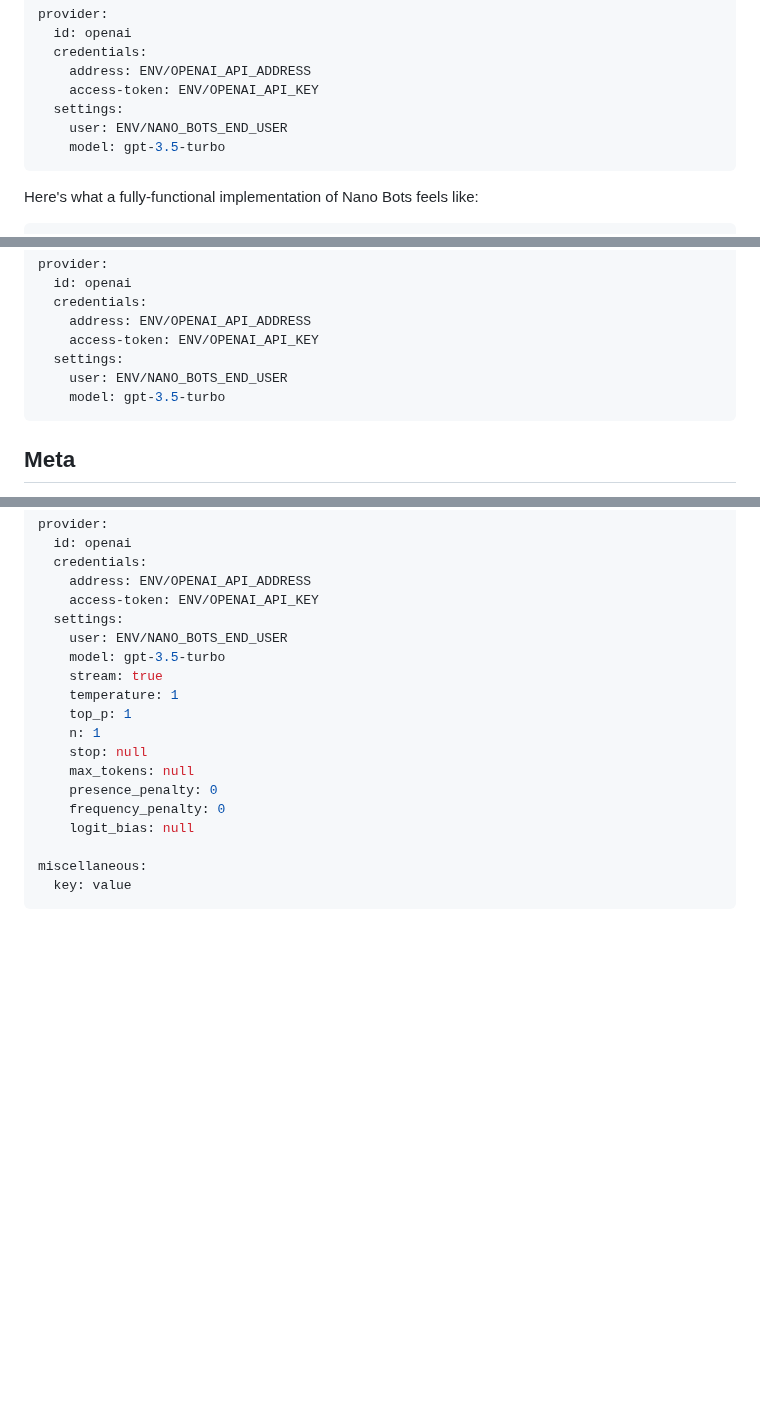
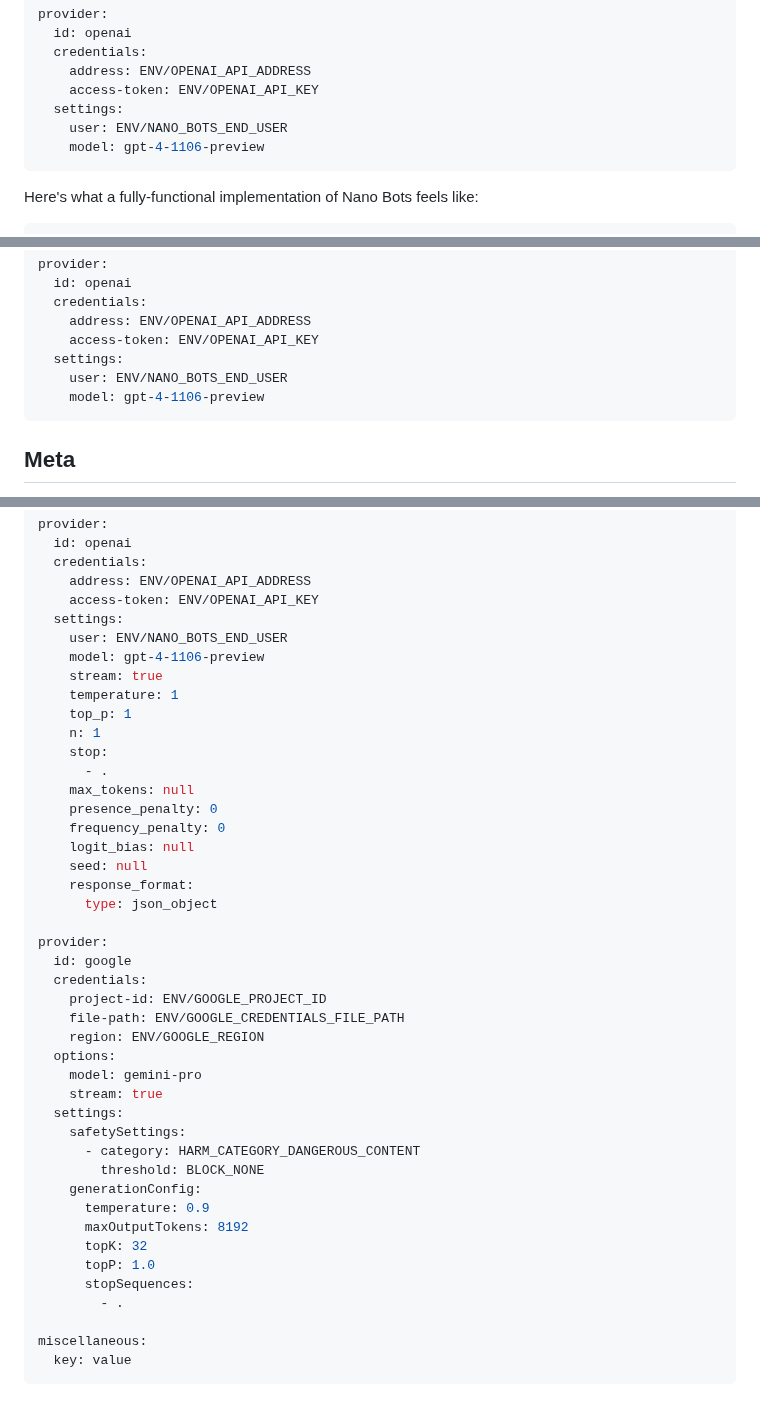
Before and after one commit to icebaker/nano-bots-spec, a Markdown page: docs/README.md, 3 parts joined by grey strips. Drawn GitHub-style; blank space fills up the shorter version.

````diff
--- a/docs/README.md
+++ b/docs/README.md
@@ -28,7 +28,7 @@ provider:
     access-token: ENV/OPENAI_API_KEY
   settings:
     user: ENV/NANO_BOTS_END_USER
-    model: gpt-3.5-turbo
+    model: gpt-4-1106-preview
 ```
 
 Here's what a fully-functional implementation of Nano Bots feels like:
@@ -143,7 +143,7 @@ provider:
     access-token: ENV/OPENAI_API_KEY
   settings:
     user: ENV/NANO_BOTS_END_USER
-    model: gpt-3.5-turbo
+    model: gpt-4-1106-preview
 ```
 
 ## Meta
@@ -1298,16 +1341,41 @@ provider:
     access-token: ENV/OPENAI_API_KEY
   settings:
     user: ENV/NANO_BOTS_END_USER
-    model: gpt-3.5-turbo
+    model: gpt-4-1106-preview
     stream: true
     temperature: 1
     top_p: 1
     n: 1
-    stop: null
+    stop:
+      - .
     max_tokens: null
     presence_penalty: 0
     frequency_penalty: 0
     logit_bias: null
+    seed: null
+    response_format:
+      type: json_object
+
+provider:
+  id: google
+  credentials:
+    project-id: ENV/GOOGLE_PROJECT_ID
+    file-path: ENV/GOOGLE_CREDENTIALS_FILE_PATH
+    region: ENV/GOOGLE_REGION
+  options:
+    model: gemini-pro
+    stream: true
+  settings:
+    safetySettings:
+      - category: HARM_CATEGORY_DANGEROUS_CONTENT
+        threshold: BLOCK_NONE
+    generationConfig:
+      temperature: 0.9
+      maxOutputTokens: 8192
+      topK: 32
+      topP: 1.0
+      stopSequences:
+        - .
 
 miscellaneous:
   key: value
````
Also changed, not shown: other parts of docs/README.md (+52 -9 lines), README.md (+1 -1 lines).
